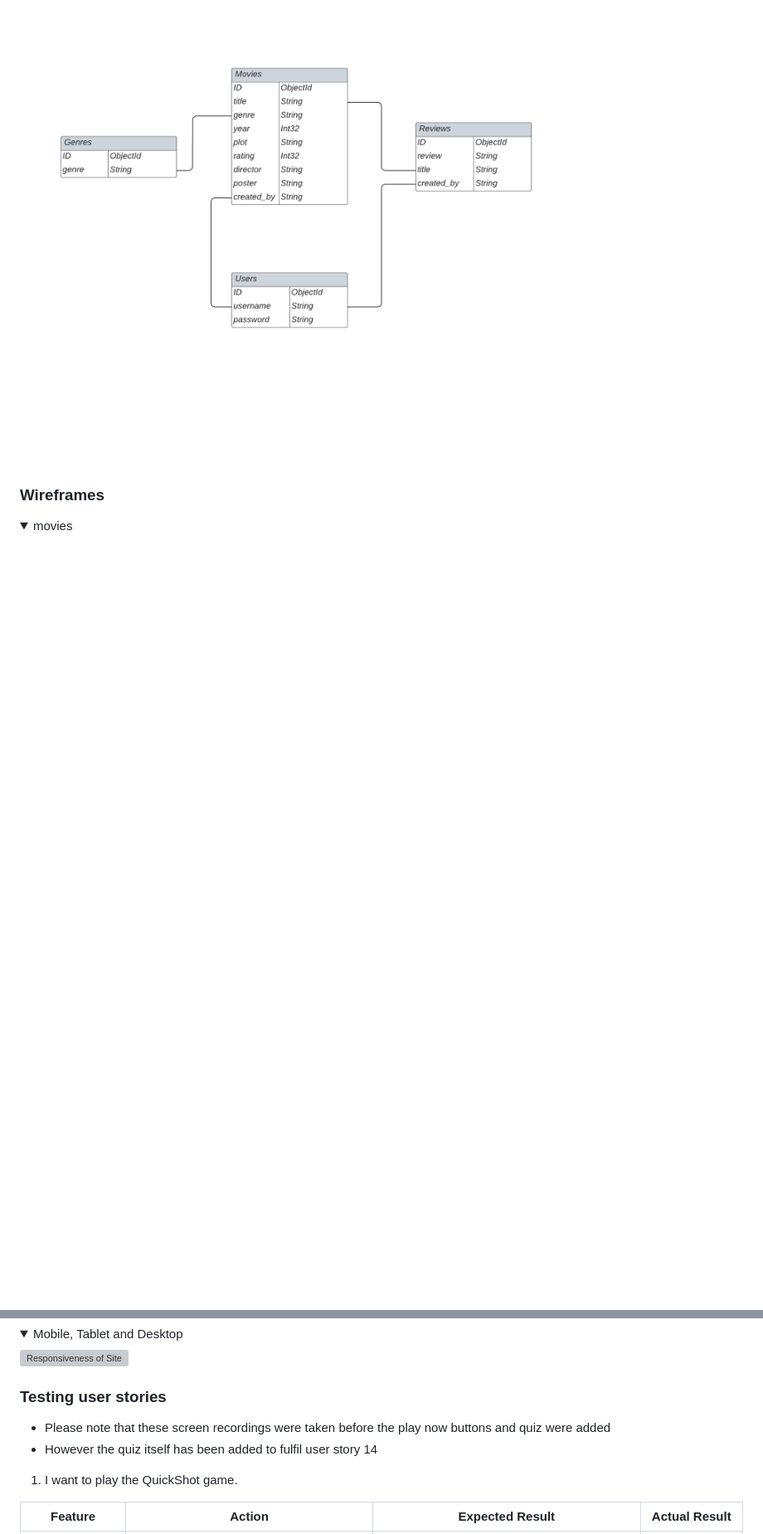
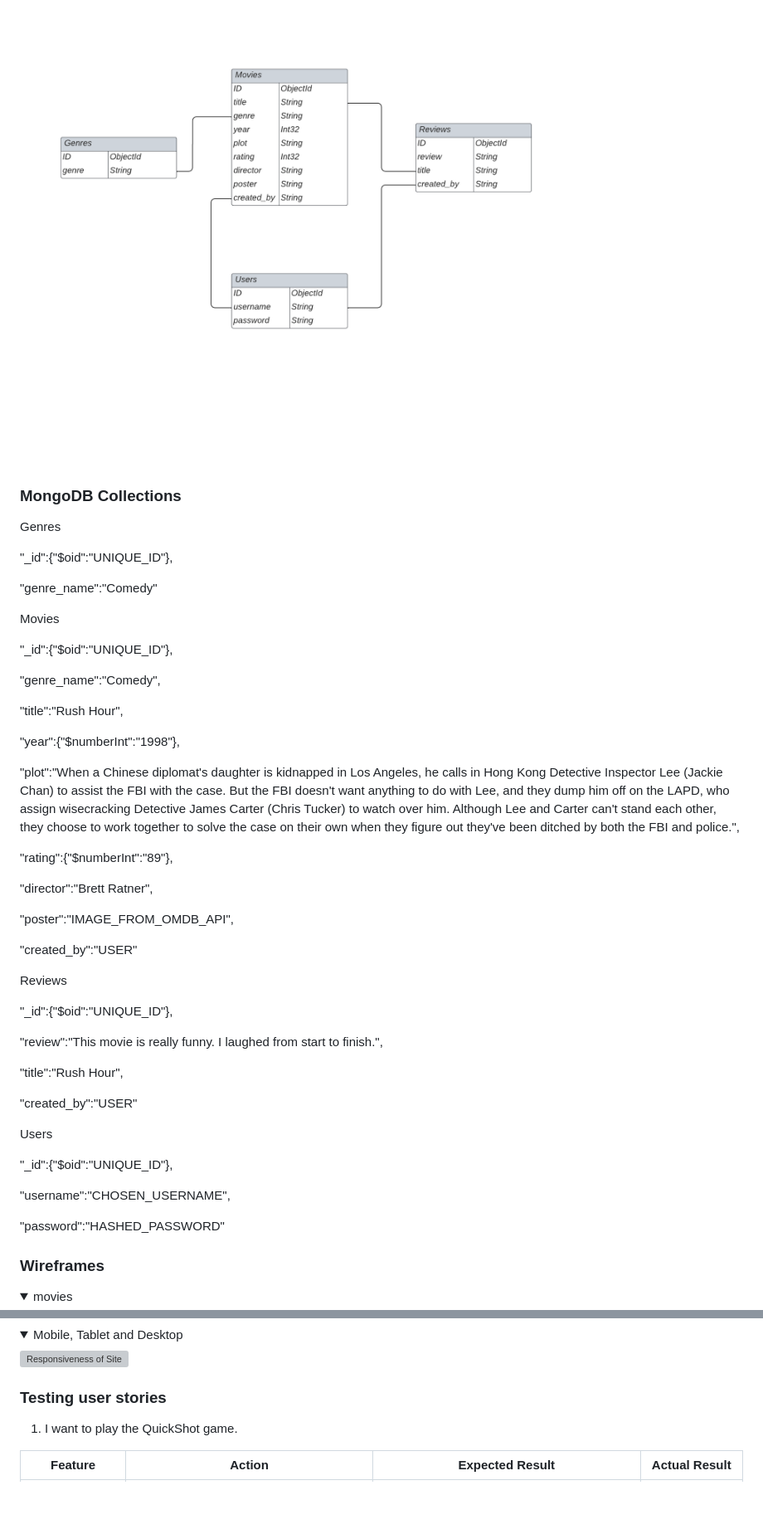
Before and after one commit to ofemiashiru/CI_MS3_MCC, a Markdown page: README.md, 2 parts joined by grey strips. Shown at 83% size. Drawn GitHub-style; folded sections open; blank space fills up the shorter version; grey boxes are pictures that could not be loaded.

Commit message:
readme: add mongodb collections

```diff
--- a/README.md
+++ b/README.md
@@ -182,6 +183,53 @@ Using Figma I created a conceptual flow chart of how users will navigate through
 Using Lucid chart I created an ERD to show how data will flow and be stored within MongoDB collections.
 
 ![MovieCrazyClub MongoDB Image](docs/data_models/movie-crazy-club-erd.png)
+
+### MongoDB Collections
+
+<p>Genres</p>
+
+"_id":{"$oid":"UNIQUE_ID"},
+
+"genre_name":"Comedy"
+
+<p>Movies</p>
+
+
+"_id":{"$oid":"UNIQUE_ID"},
+
+"genre_name":"Comedy",
+
+"title":"Rush Hour",
+
+"year":{"$numberInt":"1998"},
+
+"plot":"When a Chinese diplomat's daughter is kidnapped in Los Angeles, he calls in Hong Kong Detective Inspector Lee (Jackie Chan) to assist the FBI with the case. But the FBI doesn't want anything to do with Lee, and they dump him off on the LAPD, who assign wisecracking Detective James Carter (Chris Tucker) to watch over him. Although Lee and Carter can't stand each other, they choose to work together to solve the case on their own when they figure out they've been ditched by both the FBI and police.",
+
+"rating":{"$numberInt":"89"},
+
+"director":"Brett Ratner",
+
+"poster":"IMAGE_FROM_OMDB_API",
+
+"created_by":"USER"
+
+<p>Reviews</p>
+
+"_id":{"$oid":"UNIQUE_ID"},
+
+"review":"This movie is really funny. I laughed from start to finish.",
+
+"title":"Rush Hour",
+
+"created_by":"USER"
+
+<p>Users</p>
+
+"_id":{"$oid":"UNIQUE_ID"},
+
+"username":"CHOSEN_USERNAME",
+
+"password":"HASHED_PASSWORD"
 
 
 ### Wireframes
@@ -472,9 +520,6 @@ The website is completely responsive and has been tested on mobile, tablet and d
 
 ### Testing user stories
 
-- Please note that these screen recordings were taken before the play now buttons and quiz were added
-- However the quiz itself has been added to fulfil user story 14
-
 1. I want to play the QuickShot game.
 
 | **Feature** | **Action** | **Expected Result** | **Actual Result** |
```
Also changed, not shown: other parts of README.md (+3 -2 lines).
